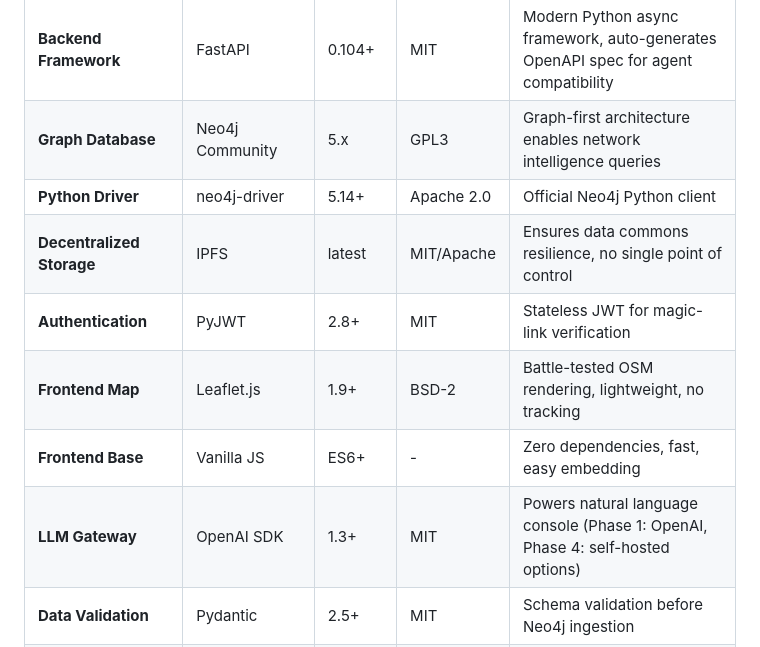
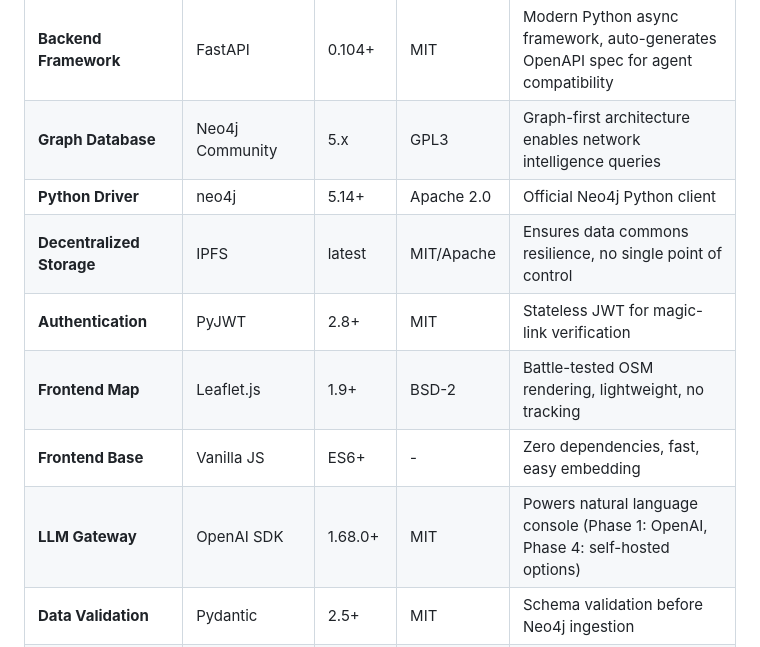
Before and after one commit to binaryLady/maps_of_making, a Markdown page: docs/architecture/architecture.md, the part around the change. Rendered like a GitHub page.

Commit message:
update versions

```diff
--- a/docs/architecture/architecture.md
+++ b/docs/architecture/architecture.md
@@ -215,12 +215,12 @@ Ensures schema consistency across federation.
 |-----------|-----------|---------|---------|-----------|
 | **Backend Framework** | FastAPI | 0.104+ | MIT | Modern Python async framework, auto-generates OpenAPI spec for agent compatibility |
 | **Graph Database** | Neo4j Community | 5.x | GPL3 | Graph-first architecture enables network intelligence queries |
-| **Python Driver** | neo4j-driver | 5.14+ | Apache 2.0 | Official Neo4j Python client |
+| **Python Driver** | neo4j | 5.14+ | Apache 2.0 | Official Neo4j Python client |
 | **Decentralized Storage** | IPFS | latest | MIT/Apache | Ensures data commons resilience, no single point of control |
 | **Authentication** | PyJWT | 2.8+ | MIT | Stateless JWT for magic-link verification |
 | **Frontend Map** | Leaflet.js | 1.9+ | BSD-2 | Battle-tested OSM rendering, lightweight, no tracking |
 | **Frontend Base** | Vanilla JS | ES6+ | - | Zero dependencies, fast, easy embedding |
-| **LLM Gateway** | OpenAI SDK | 1.3+ | MIT | Powers natural language console (Phase 1: OpenAI, Phase 4: self-hosted options) |
+| **LLM Gateway** | OpenAI SDK | 1.68.0+ | MIT | Powers natural language console (Phase 1: OpenAI, Phase 4: self-hosted options) |
 | **Data Validation** | Pydantic | 2.5+ | MIT | Schema validation before Neo4j ingestion |
 | **Knowledge Graph Construction** | Graphiti | latest | Apache 2.0 | Rich context extraction from unstructured data during ingestion phase (Phase 1) |
 | **Deployment** | Docker + Docker Compose | latest | Apache 2.0 | Reproducible environment, easy network replica deployment |
```
